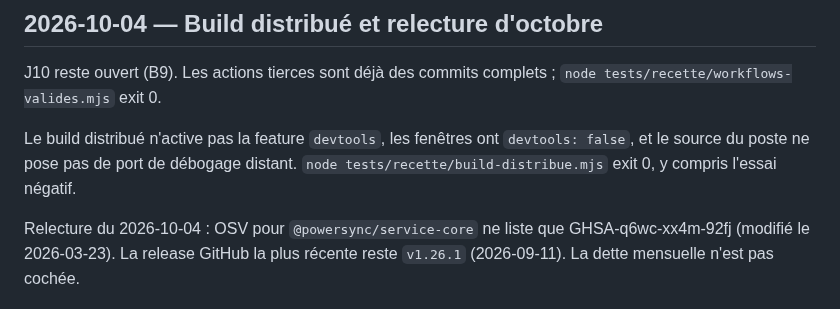
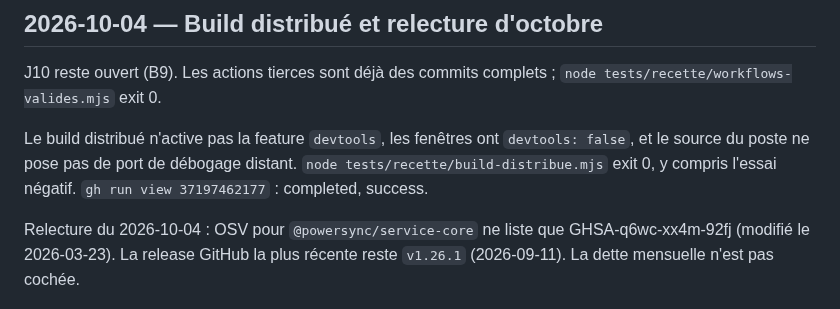
Before and after one commit to navelremi-boop/legalos2, a Markdown page: JOURNAL.md, the part around the change. GitHub-like rendering.

Commit message:
docs: CI du build distribué sans débogage distant.
Co-authored-by: Cursor <cursoragent@cursor.com>

```diff
--- a/JOURNAL.md
+++ b/JOURNAL.md
@@ -28,7 +28,7 @@ Synthèse (archives : `docs/journal/phase-0.md`, `phase-1.md`, `phase-2.md`).
 
 J10 reste ouvert (B9). Les actions tierces sont déjà des commits complets ; `node tests/recette/workflows-valides.mjs` exit 0.
 
-Le build distribué n'active pas la feature `devtools`, les fenêtres ont `devtools: false`, et le source du poste ne pose pas de port de débogage distant. `node tests/recette/build-distribue.mjs` exit 0, y compris l'essai négatif.
+Le build distribué n'active pas la feature `devtools`, les fenêtres ont `devtools: false`, et le source du poste ne pose pas de port de débogage distant. `node tests/recette/build-distribue.mjs` exit 0, y compris l'essai négatif. `gh run view 37197462177` : completed, success.
 
 Relecture du 2026-10-04 : OSV pour `@powersync/service-core` ne liste que GHSA-q6wc-xx4m-92fj (modifié le 2026-03-23). La release GitHub la plus récente reste `v1.26.1` (2026-09-11). La dette mensuelle n'est pas cochée.
 
```
